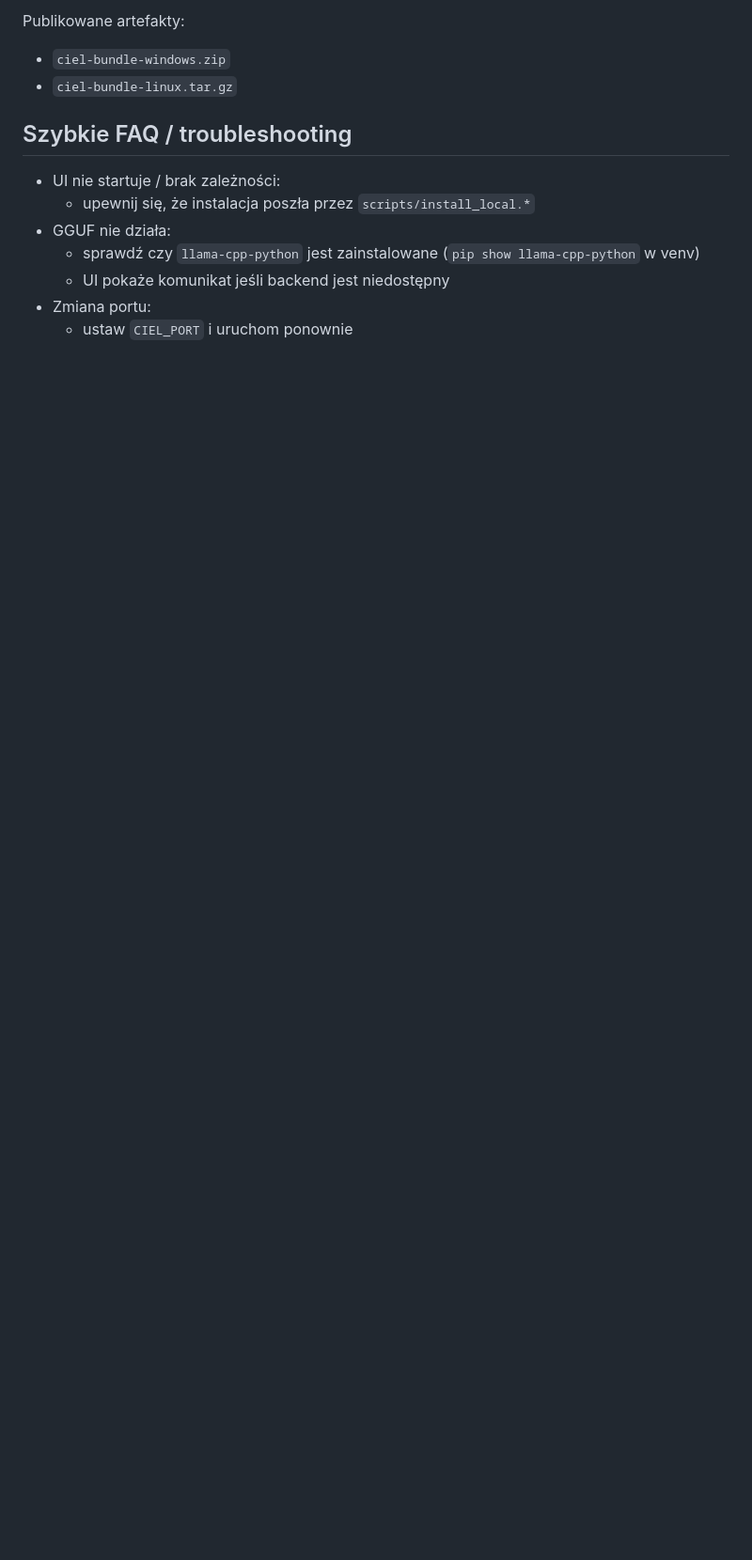
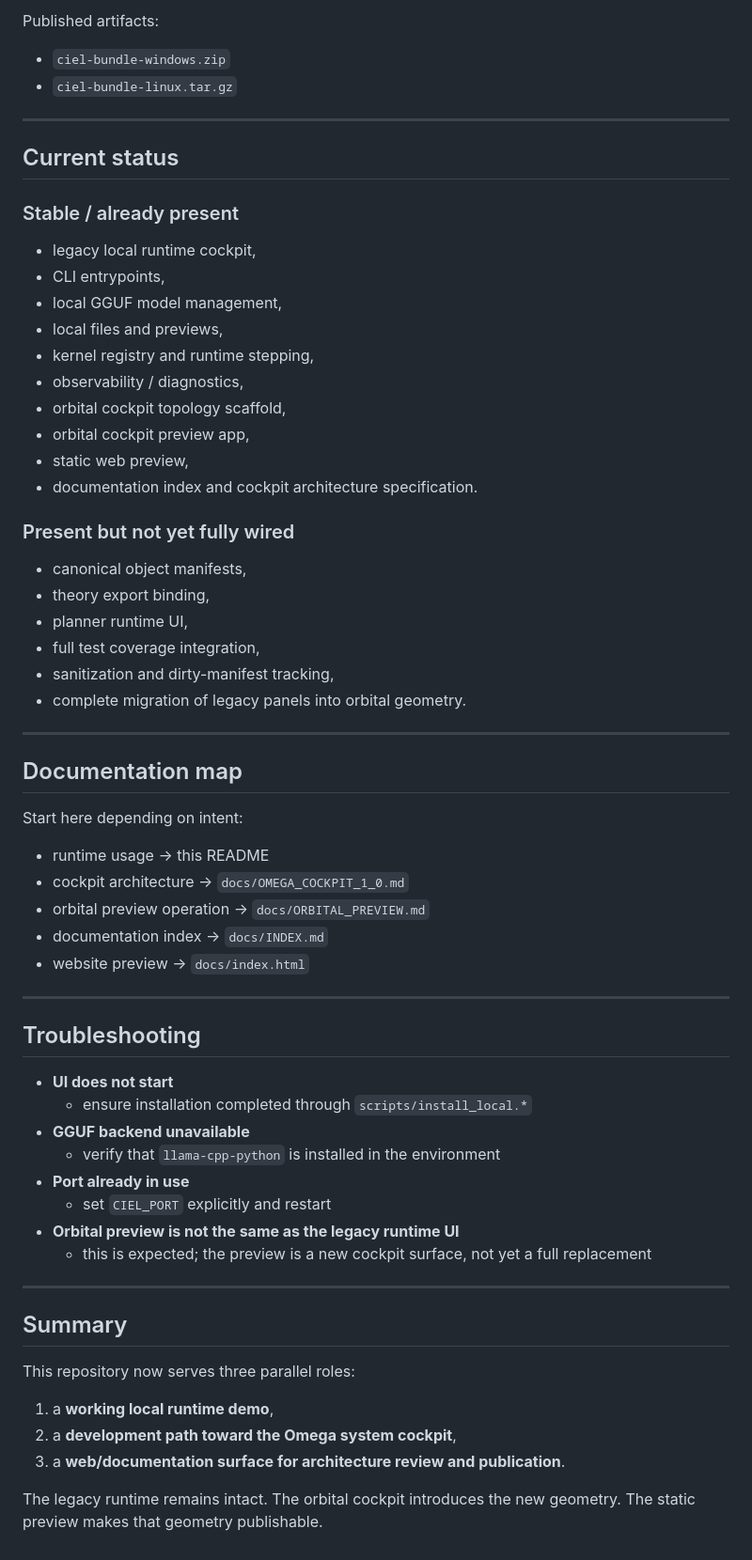
Before and after one commit to AdrianLipa90/ciel-omega-demo, a Markdown page: README.md, the part around one of its changes. Shown at 94% size. Rendered like a GitHub page; blank space fills up the shorter version.

```diff
--- a/README.md
+++ b/README.md
@@ -178,15 +338,70 @@ Workflow: `.github/workflows/build_bundles.yml`
 
-Publikowane artefakty:
+Published artifacts:
 
 - `ciel-bundle-windows.zip`
 - `ciel-bundle-linux.tar.gz`
 
-## Szybkie FAQ / troubleshooting
+---
 
-- UI nie startuje / brak zależności:
-  - upewnij się, że instalacja poszła przez `scripts/install_local.*`
-- GGUF nie działa:
-  - sprawdź czy `llama-cpp-python` jest zainstalowane (`pip show llama-cpp-python` w venv)
-  - UI pokaże komunikat jeśli backend jest niedostępny
-- Zmiana portu:
-  - ustaw `CIEL_PORT` i uruchom ponownie
+## Current status
+
+### Stable / already present
+
+- legacy local runtime cockpit,
+- CLI entrypoints,
+- local GGUF model management,
+- local files and previews,
+- kernel registry and runtime stepping,
+- observability / diagnostics,
+- orbital cockpit topology scaffold,
+- orbital cockpit preview app,
+- static web preview,
+- documentation index and cockpit architecture specification.
+
+### Present but not yet fully wired
+
+- canonical object manifests,
+- theory export binding,
+- planner runtime UI,
+- full test coverage integration,
+- sanitization and dirty-manifest tracking,
+- complete migration of legacy panels into orbital geometry.
+
+---
+
+## Documentation map
+
+Start here depending on intent:
+
+- runtime usage -> this README
+- cockpit architecture -> `docs/OMEGA_COCKPIT_1_0.md`
+- orbital preview operation -> `docs/ORBITAL_PREVIEW.md`
+- documentation index -> `docs/INDEX.md`
+- website preview -> `docs/index.html`
+
+---
+
+## Troubleshooting
+
+- **UI does not start**
+  - ensure installation completed through `scripts/install_local.*`
+- **GGUF backend unavailable**
+  - verify that `llama-cpp-python` is installed in the environment
+- **Port already in use**
+  - set `CIEL_PORT` explicitly and restart
+- **Orbital preview is not the same as the legacy runtime UI**
+  - this is expected; the preview is a new cockpit surface, not yet a full replacement
+
+---
+
+## Summary
+
+This repository now serves three parallel roles:
+
+1. a **working local runtime demo**,
+2. a **development path toward the Omega system cockpit**,
+3. a **web/documentation surface for architecture review and publication**.
+
+The legacy runtime remains intact.
+The orbital cockpit introduces the new geometry.
+The static preview makes that geometry publishable.
```
Also changed, not shown: other parts of README.md (+245 -85 lines).
